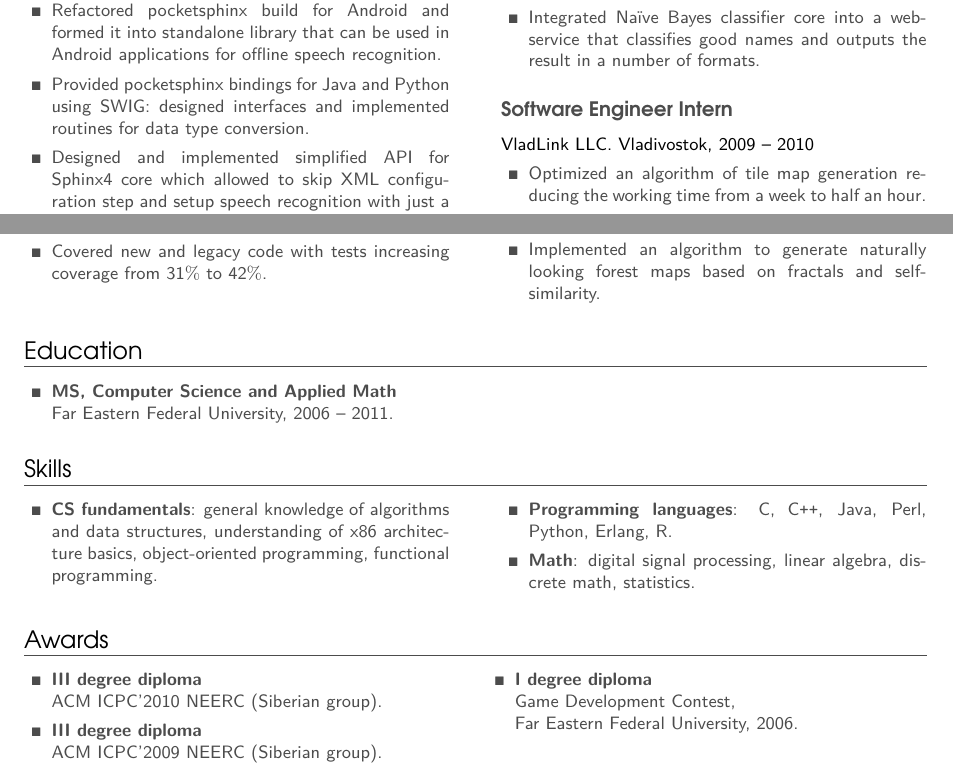
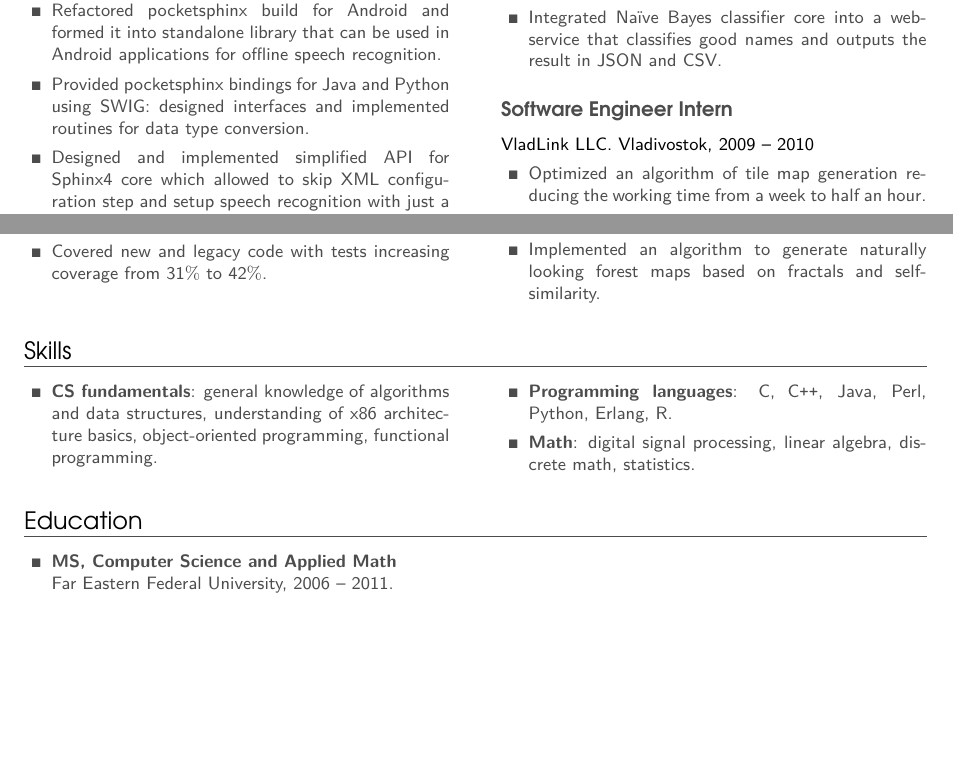
Before and after one commit to mbait/resume, a LaTeX CV (resume.tex): two parts of the page, joined at a grey line, cut so that both start at the same text, the shorter picture padded with empty space. Compiled offline with pdfLaTeX.

Commit message:
Removed "Awards" section.

```diff
--- a/resume.tex
+++ b/resume.tex
@@ -92,8 +92,7 @@
     \item Created a map-reduce application for counting occurrences of
       compound values in a large dataset that cannot be fit into memory.
     \item Integrated Na\"{\i}ve Bayes classifier core into a web-service
-      that classifies good names and outputs the result in a number of
-      formats.
+      that classifies good names and outputs the result in JSON and CSV.
     \end{items}
   \end{project1}
 
@@ -132,18 +131,6 @@
 
 \end{multicols}
 
-\section{Education}
-\begin{multicols}{2}
-  \raggedcolumns
-  \begin{items}
-  \item \textbf{MS, Computer Science and Applied Math}\\
-    Far Eastern Federal University, 2006 -- 2011.
-  \end{items}
-  \columnbreak
-  % this hack prevents above block from breaking onto two columns
-  \hspace{10mm}
-\end{multicols}
-
 \section{Skills}
 \begin{multicols}{2}
   \raggedcolumns
@@ -161,15 +148,27 @@
   \end{items}
 \end{multicols}
 
-\section{Awards}
-\begin{items}
-  \begin{multicols}{2}
-    \raggedcolumns
-  \item \textbf{\Rmnum{3} degree diploma}\\ACM ICPC'2010 NEERC (Siberian group).
-  \item \textbf{\Rmnum{3} degree diploma}\\ACM ICPC'2009 NEERC (Siberian group).
-    \columnbreak
-  \item \textbf{\Rmnum{1} degree diploma}\\Game Development Contest,\\Far Eastern Federal University, 2006.
-  \end{multicols}
-\end{items}
+\section{Education}
+\begin{multicols}{2}
+  \raggedcolumns
+  \begin{items}
+  \item \textbf{MS, Computer Science and Applied Math}\\
+    Far Eastern Federal University, 2006 -- 2011.
+  \end{items}
+  \columnbreak
+  % this hack prevents above block from breaking onto two columns
+  \hspace{10mm}
+\end{multicols}
+
+%% \section{Awards}
+%% \begin{items}
+%%   \begin{multicols}{2}
+%%     \raggedcolumns
+%%   \item \textbf{\Rmnum{3} degree diploma}\\ACM ICPC'2010 NEERC (Siberian group).
+%%   \item \textbf{\Rmnum{3} degree diploma}\\ACM ICPC'2009 NEERC (Siberian group).
+%%     \columnbreak
+%%   \item \textbf{\Rmnum{1} degree diploma}\\Game Development Contest,\\Far Eastern Federal University, 2006.
+%%   \end{multicols}
+%% \end{items}
 
 \end{document}
```
